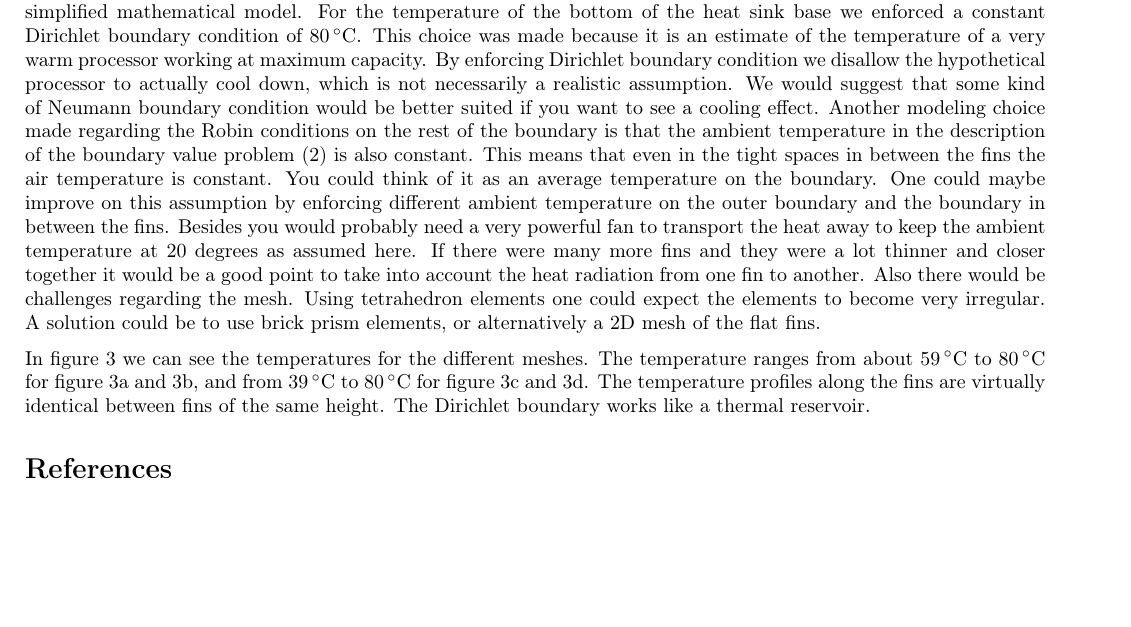
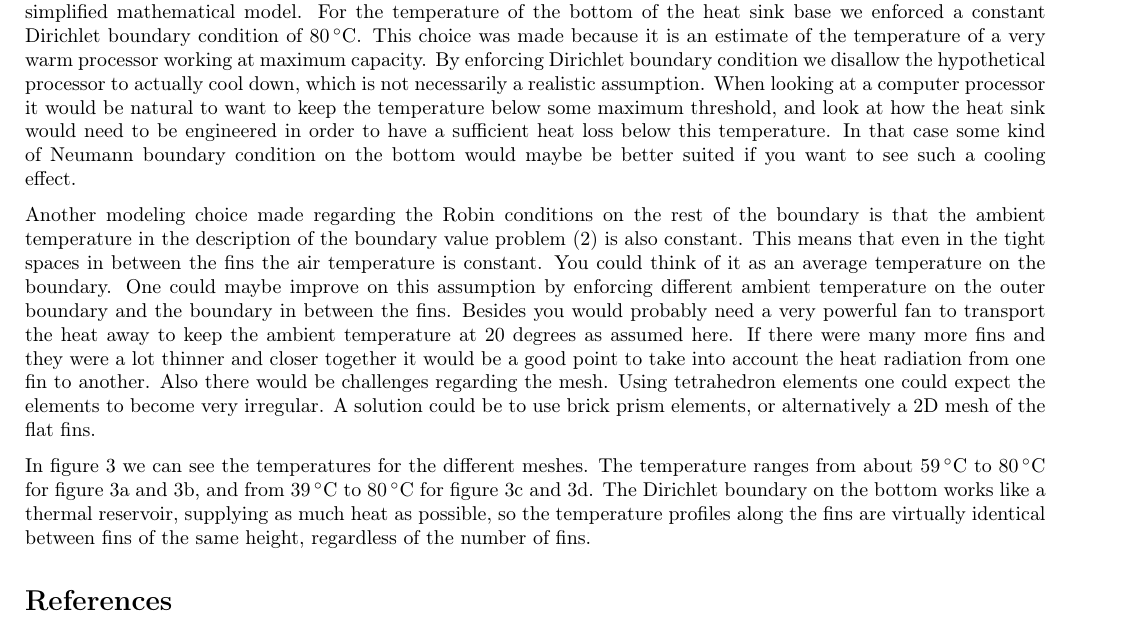
Before and after one commit to N3on1x/tma4220-project, a LaTeX document (LaTeX/main/main.tex, which reads LaTeX/sections/results_and_discussion.tex): part of page 5 of 5 before the commit and part of page 5 of 6 after it, cut so that both start at the same text, the shorter picture padded with empty space. Compiled offline with pdfLaTeX.

Commit message:
skrev mer på rapporten

```diff
--- a/LaTeX/main/main.tex
+++ b/LaTeX/main/main.tex
@@ -1,4 +1,4 @@
-\documentclass[10pt,english]{article}
+\documentclass[10pt,english,draft]{article}
 \usepackage{geometry}
 \geometry{
 a4paper,
--- a/LaTeX/sections/results_and_discussion.tex
+++ b/LaTeX/sections/results_and_discussion.tex
@@ -37,7 +37,9 @@
 Visualizing results from simulations is important in order to understand the result. when having a function in three dimensions it is necessary to make choices of what part of the result which should be displayed. The natural way of doing this is either with iso-surfaces or cutting-planes. The geometries in \ref{fig:meshes} are somewhat symmetric, especially along the fins, which suggests that the temperature field should be more or less constant along this axis. In 3D visualizing software this is easier to see, and in our solution this is indeed the case. Therefore figure \ref{fig:mesh_temps} represents a cutting plane normal to the find, which should give a good representation of the temperature field in whole geometry.
 
 \subsection{Assumptions and Physical Interpretation}
-In our analysis we have made some assumptions and initial choices for the boundary conditions to make a somewhat simplified mathematical model. For the temperature of the bottom of the heat sink base we enforced a constant Dirichlet boundary condition of \SI{80}{\celsius}. This choice was made because it is an estimate of the temperature of a very warm processor working at maximum capacity. By enforcing Dirichlet boundary condition we disallow the hypothetical processor to actually cool down, which is not necessarily a realistic assumption. We would suggest that some kind of Neumann boundary condition would be better suited if you want to see a cooling effect. Another modeling choice made regarding the Robin conditions on the rest of the boundary is that the ambient temperature in the description of the boundary value problem \eqref{eq:heat_bvp} is also constant. This means that even in the tight spaces in between the fins the air temperature is constant. You could think of it as an average temperature on the boundary. One could maybe improve on this assumption by enforcing different ambient temperature on the outer boundary and the boundary in between the fins. Besides you would probably need a very powerful fan to transport the heat away to keep the ambient temperature at 20 degrees as assumed here.
+In our analysis we have made some assumptions and initial choices for the boundary conditions to make a somewhat simplified mathematical model. For the temperature of the bottom of the heat sink base we enforced a constant Dirichlet boundary condition of \SI{80}{\celsius}. This choice was made because it is an estimate of the temperature of a very warm processor working at maximum capacity. By enforcing Dirichlet boundary condition we disallow the hypothetical processor to actually cool down, which is not necessarily a realistic assumption. When looking at a computer processor it would be natural to want to keep the temperature below some maximum threshold, and look at how the heat sink would need to be engineered in order to have a sufficient heat loss below this temperature. In that case some kind of Neumann boundary condition on the bottom would  maybe be better suited if you want to see such a cooling effect.
+
+Another modeling choice made regarding the Robin conditions on the rest of the boundary is that the ambient temperature in the description of the boundary value problem \eqref{eq:heat_bvp} is also constant. This means that even in the tight spaces in between the fins the air temperature is constant. You could think of it as an average temperature on the boundary. One could maybe improve on this assumption by enforcing different ambient temperature on the outer boundary and the boundary in between the fins. Besides you would probably need a very powerful fan to transport the heat away to keep the ambient temperature at 20 degrees as assumed here.
 If there were many more fins and they were a lot thinner and closer together it would be a good point to take into account the heat radiation from one fin to another. Also there would be challenges regarding the mesh. Using tetrahedron elements one could expect the elements to become very irregular. A solution could be to use brick prism elements, or alternatively a 2D mesh of the flat fins.
 
-In figure \ref{fig:mesh_temps} we can see the temperatures for the different meshes. The temperature ranges from about \SI{59}{\celsius} to \SI{80}{\celsius} for figure \ref{fig:mesh_temps_res_4_1} and \ref{fig:mesh_temps_res_8_1}, and from \SI{39}{\celsius} to \SI{80}{\celsius} for figure \ref{fig:mesh_temps_res_4_2} and \ref{fig:mesh_temps_res_8_2}. The temperature profiles along the fins are virtually identical between fins of the same height. The Dirichlet boundary works like a thermal reservoir.
+In figure \ref{fig:mesh_temps} we can see the temperatures for the different meshes. The temperature ranges from about \SI{59}{\celsius} to \SI{80}{\celsius} for figure \ref{fig:mesh_temps_res_4_1} and \ref{fig:mesh_temps_res_8_1}, and from \SI{39}{\celsius} to \SI{80}{\celsius} for figure \ref{fig:mesh_temps_res_4_2} and \ref{fig:mesh_temps_res_8_2}. The Dirichlet boundary on the bottom works like a thermal reservoir, supplying as much heat as possible, so the temperature profiles along the fins are virtually identical between fins of the same height, regardless of the number of fins.
```
